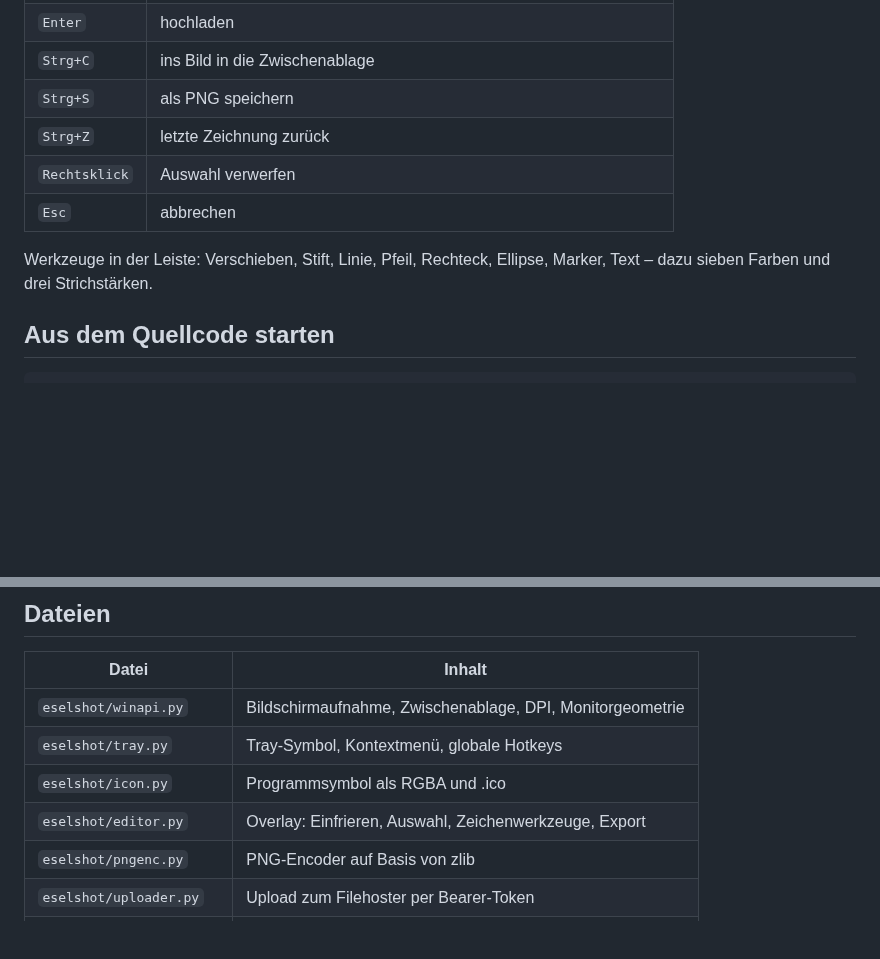
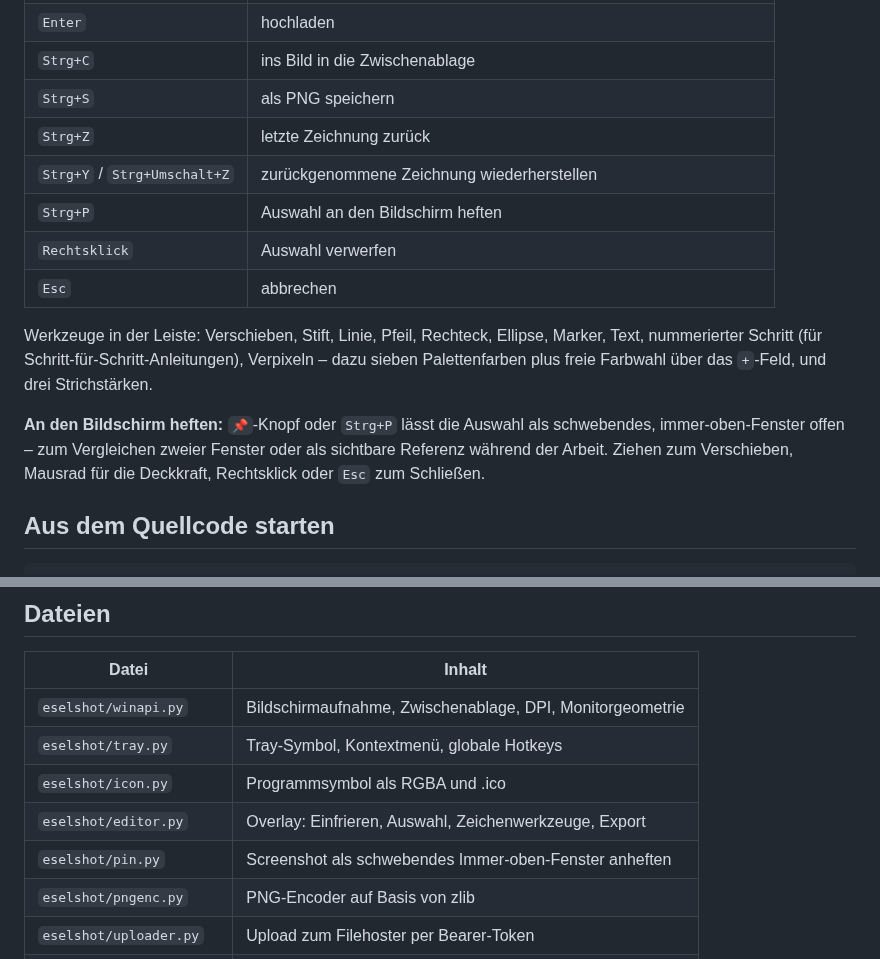
Before and after one commit to Marvin4200/eselbande, a Markdown page: eselshot/README.md, 2 parts joined by grey strips. Drawn GitHub-style; blank space fills up the shorter version.

Commit message:
docs(eselshot): document redo, custom colors, step markers, pin-to-screen
Co-Authored-By: Claude Sonnet 5 <noreply@anthropic.com>
Claude-Session: https://claude.ai/code/session_014j1aSNBKQGESXTCtPNZFaP

```diff
--- a/eselshot/README.md
+++ b/eselshot/README.md
@@ -85,11 +85,20 @@ Im Overlay:
 | `Strg+C` | ins Bild in die Zwischenablage |
 | `Strg+S` | als PNG speichern |
 | `Strg+Z` | letzte Zeichnung zurück |
+| `Strg+Y` / `Strg+Umschalt+Z` | zurückgenommene Zeichnung wiederherstellen |
+| `Strg+P` | Auswahl an den Bildschirm heften |
 | `Rechtsklick` | Auswahl verwerfen |
 | `Esc` | abbrechen |
 
 Werkzeuge in der Leiste: Verschieben, Stift, Linie, Pfeil, Rechteck, Ellipse,
-Marker, Text – dazu sieben Farben und drei Strichstärken.
+Marker, Text, nummerierter Schritt (für Schritt-für-Schritt-Anleitungen),
+Verpixeln – dazu sieben Palettenfarben plus freie Farbwahl über das
+`+`-Feld, und drei Strichstärken.
+
+**An den Bildschirm heften:** `📌`-Knopf oder `Strg+P` lässt die Auswahl als
+schwebendes, immer-oben-Fenster offen – zum Vergleichen zweier Fenster oder
+als sichtbare Referenz während der Arbeit. Ziehen zum Verschieben, Mausrad
+für die Deckkraft, Rechtsklick oder `Esc` zum Schließen.
 
 ## Aus dem Quellcode starten
 
@@ -111,6 +120,7 @@ python -m eselshot --settings    # nur Einstellungen öffnen
 | `eselshot/tray.py` | Tray-Symbol, Kontextmenü, globale Hotkeys |
 | `eselshot/icon.py` | Programmsymbol als RGBA und .ico |
 | `eselshot/editor.py` | Overlay: Einfrieren, Auswahl, Zeichenwerkzeuge, Export |
+| `eselshot/pin.py` | Screenshot als schwebendes Immer-oben-Fenster anheften |
 | `eselshot/pngenc.py` | PNG-Encoder auf Basis von zlib |
 | `eselshot/uploader.py` | Upload zum Filehoster per Bearer-Token |
 | `eselshot/settings.py` | Einstellungsfenster |
```
